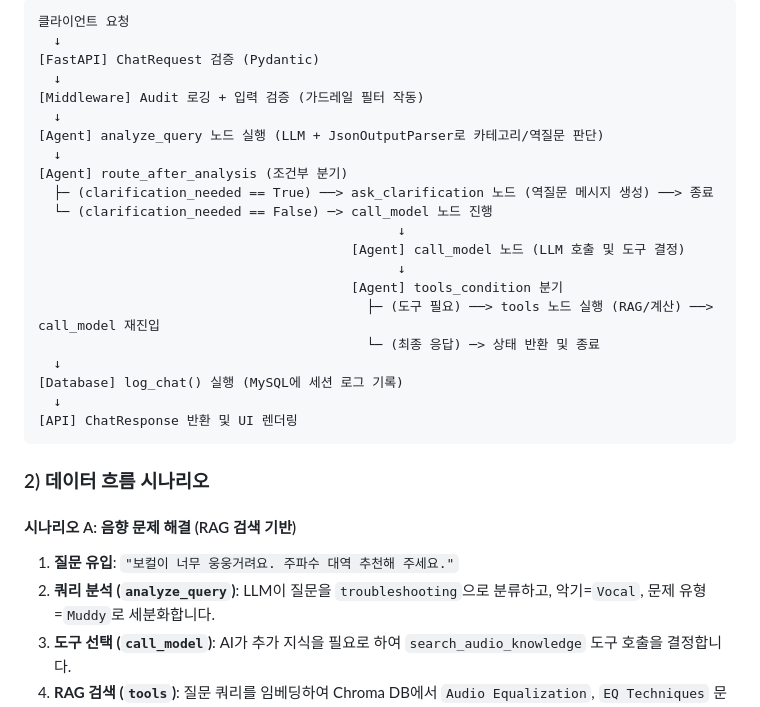
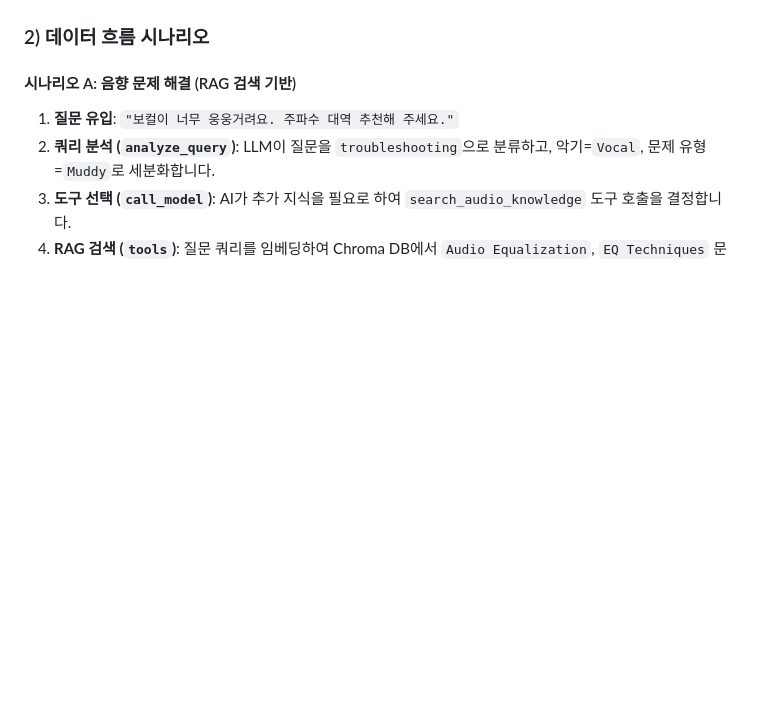
Before and after one commit to jazzyboi1991/MixMaster, a Markdown page: README.md, the part around one of its changes. GitHub-like rendering; blank space fills up the shorter version.

````diff
--- a/README.md
+++ b/README.md
@@ -200,26 +219,5 @@ MixMaster AI의 아키텍처는 아래와 같이 책임이 엄격히 분리된 9
 ```
-클라이언트 요청
-  ↓
-[FastAPI] ChatRequest 검증 (Pydantic)
-  ↓
-[Middleware] Audit 로깅 + 입력 검증 (가드레일 필터 작동)
-  ↓
-[Agent] analyze_query 노드 실행 (LLM + JsonOutputParser로 카테고리/역질문 판단)
-  ↓
-[Agent] route_after_analysis (조건부 분기)
-  ├─ (clarification_needed == True) ──> ask_clarification 노드 (역질문 메시지 생성) ──> 종료
-  └─ (clarification_needed == False) ─> call_model 노드 진행
-                                              ↓
-                                        [Agent] call_model 노드 (LLM 호출 및 도구 결정)
-                                              ↓
-                                        [Agent] tools_condition 분기
-                                          ├─ (도구 필요) ──> tools 노드 실행 (RAG/계산) ──> call_model 재진입
-                                          └─ (최종 응답) ─> 상태 반환 및 종료
-  ↓
-[Database] log_chat() 실행 (MySQL에 세션 로그 기록)
-  ↓
-[API] ChatResponse 반환 및 UI 렌더링
-```
+
 
 ### 2) 데이터 흐름 시나리오
 
````
Also changed, not shown: other parts of README.md (+19 -0 lines).
